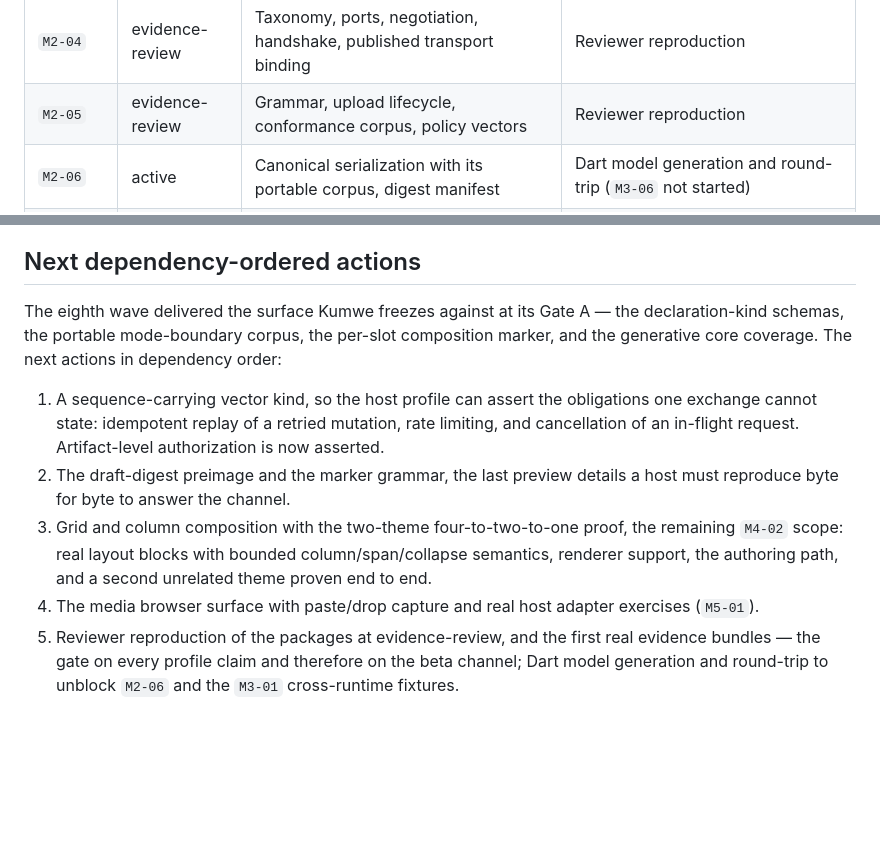
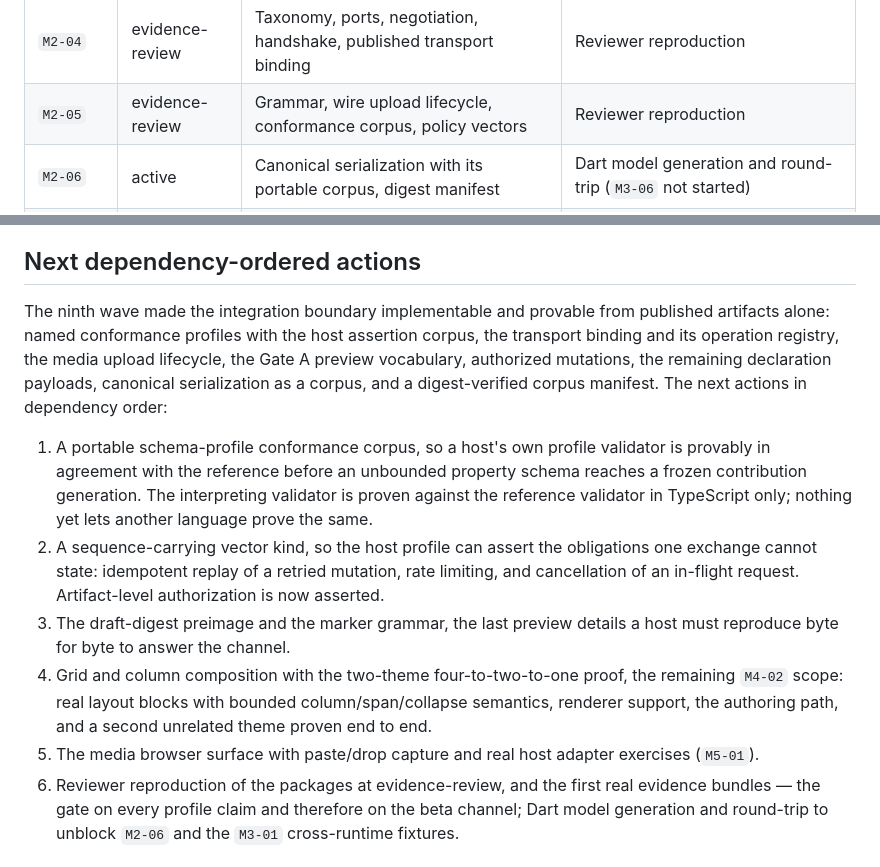
Before and after one commit to kumwe/studio, a Markdown page: docs/roadmap/STATUS.md, 2 parts joined by grey strips. Drawn GitHub-style; blank space fills up the shorter version.

Commit message:
docs(status): record the ninth wave position
Refresh the current position with the declared profiles and the
digest-verified corpus, and re-order the next actions behind what the
wave delivered. The schema-profile conformance corpus leads: the
interpreting validator is proven against the reference validator in
TypeScript only, so nothing yet lets another language prove the same
agreement before an unbounded property schema reaches a frozen
contribution generation.

```diff
--- a/docs/roadmap/STATUS.md
+++ b/docs/roadmap/STATUS.md
@@ -62,7 +62,7 @@ acceptance list and awaits an evidence bundle plus an independent reviewer.
 | `M2-02` | evidence-review | Sixteen-command subset; the Gate A vocabulary is complete                | Reviewer reproduction                                                 |
 | `M2-03` | evidence-review | Runtime, authoring SDK, lifecycle fixtures across five kinds             | Reviewer reproduction                                                 |
 | `M2-04` | evidence-review | Taxonomy, ports, negotiation, handshake, published transport binding     | Reviewer reproduction                                                 |
-| `M2-05` | evidence-review | Grammar, upload lifecycle, conformance corpus, policy vectors            | Reviewer reproduction                                                 |
+| `M2-05` | evidence-review | Grammar, wire upload lifecycle, conformance corpus, policy vectors       | Reviewer reproduction                                                 |
 | `M2-06` | active          | Canonical serialization with its portable corpus, digest manifest        | Dart model generation and round-trip (`M3-06` not started)            |
 | `M2-07` | evidence-review | Threat registry closed: 14 of 14 enforced with recorded residuals        | Reviewer reproduction                                                 |
 | `M3-01` | evidence-review | Session, selection, migrations, canonical form; generative lanes         | Reviewer reproduction; Dart cross-runtime fixtures ride `M3-06`       |
@@ -93,20 +93,26 @@ so a contract change here is measured against it.
 
 ## Next dependency-ordered actions
 
-The eighth wave delivered the surface Kumwe freezes against at its Gate A — the declaration-kind
-schemas, the portable mode-boundary corpus, the per-slot composition marker, and the generative
-core coverage. The next actions in dependency order:
+The ninth wave made the integration boundary implementable and provable from published artifacts
+alone: named conformance profiles with the host assertion corpus, the transport binding and its
+operation registry, the media upload lifecycle, the Gate A preview vocabulary, authorized mutations,
+the remaining declaration payloads, canonical serialization as a corpus, and a digest-verified corpus
+manifest. The next actions in dependency order:
 
-1. A sequence-carrying vector kind, so the host profile can assert the obligations one exchange
+1. A portable schema-profile conformance corpus, so a host's own profile validator is provably in
+   agreement with the reference before an unbounded property schema reaches a frozen contribution
+   generation. The interpreting validator is proven against the reference validator in TypeScript
+   only; nothing yet lets another language prove the same.
+2. A sequence-carrying vector kind, so the host profile can assert the obligations one exchange
    cannot state: idempotent replay of a retried mutation, rate limiting, and cancellation of an
    in-flight request. Artifact-level authorization is now asserted.
-2. The draft-digest preimage and the marker grammar, the last preview details a host must reproduce
+3. The draft-digest preimage and the marker grammar, the last preview details a host must reproduce
    byte for byte to answer the channel.
-3. Grid and column composition with the two-theme four-to-two-to-one proof, the remaining `M4-02`
+4. Grid and column composition with the two-theme four-to-two-to-one proof, the remaining `M4-02`
    scope: real layout blocks with bounded column/span/collapse semantics, renderer support, the
    authoring path, and a second unrelated theme proven end to end.
-4. The media browser surface with paste/drop capture and real host adapter exercises (`M5-01`).
-5. Reviewer reproduction of the packages at evidence-review, and the first real evidence bundles —
+5. The media browser surface with paste/drop capture and real host adapter exercises (`M5-01`).
+6. Reviewer reproduction of the packages at evidence-review, and the first real evidence bundles —
    the gate on every profile claim and therefore on the beta channel; Dart model generation and
    round-trip to unblock `M2-06` and the `M3-01` cross-runtime fixtures.
 
```
Also changed, not shown: other parts of docs/roadmap/STATUS.md (+1 -1 lines).
